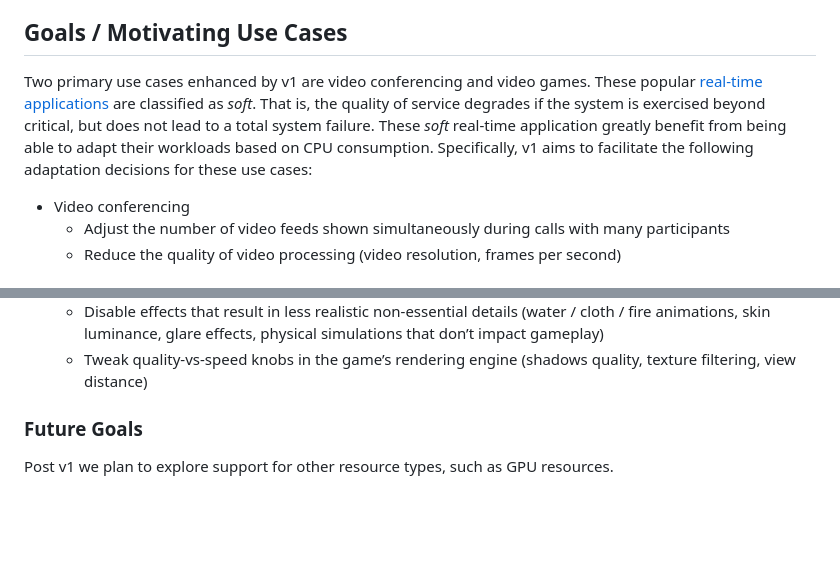
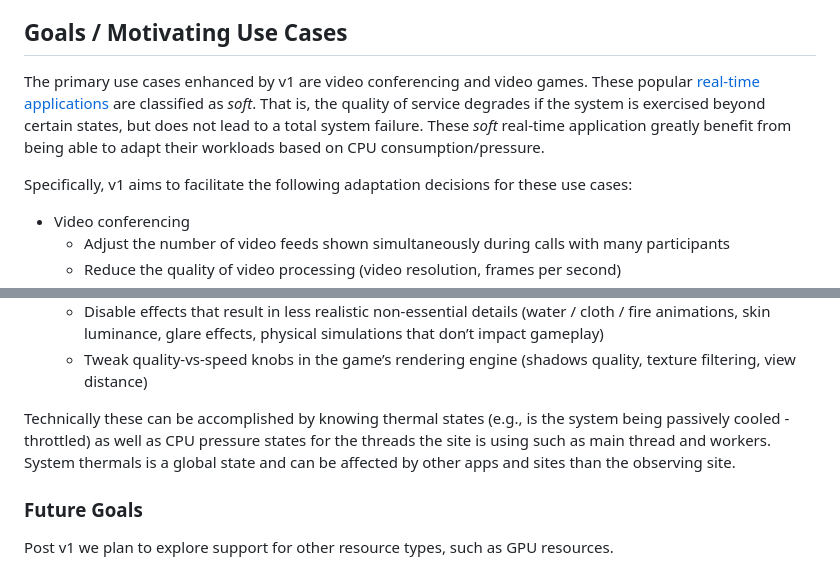
Before and after one commit to w3c/compute-pressure, a Markdown page: README.md, 2 parts joined by grey strips. Rendered like a GitHub page; blank space fills up the shorter version.

Commit message:
Slightly modify use-cases after discussion with Anssi

```diff
--- a/README.md
+++ b/README.md
@@ -59,9 +59,11 @@ the resource pressure of the end-user device.
 
 ## Goals / Motivating Use Cases
 
-Two primary use cases enhanced by v1 are video conferencing and video games. These  popular
-[real-time applications](https://en.wikipedia.org/wiki/Real-time_computing#Criteria_for_real-time_computing) are classified as _soft_. That is, the quality of service degrades if the system is exercised beyond critical, but does not lead to a total system failure.
-These _soft_ real-time application greatly benefit from being able to adapt their workloads based on CPU consumption. Specifically, v1 aims to facilitate the following adaptation decisions for these use cases:
+The primary use cases enhanced by v1 are video conferencing and video games. These  popular
+[real-time applications](https://en.wikipedia.org/wiki/Real-time_computing#Criteria_for_real-time_computing) are classified as _soft_. That is, the quality of service degrades if the system is exercised beyond certain states, but does not lead to a total system failure.
+These _soft_ real-time application greatly benefit from being able to adapt their workloads based on CPU consumption/pressure.
+
+Specifically, v1 aims to facilitate the following adaptation decisions for these use cases:
 
 * Video conferencing
   * Adjust the number of video feeds shown simultaneously during calls with
@@ -82,6 +84,8 @@ These _soft_ real-time application greatly benefit from being able to adapt thei
     simulations that don’t impact gameplay)
   * Tweak quality-vs-speed knobs in the game’s rendering engine (shadows
     quality, texture filtering, view distance)
+
+Technically these can be accomplished by knowing thermal states (e.g., is the system being passively cooled - throttled) as well as CPU pressure states for the threads the site is using such as main thread and workers. System thermals is a global state and can be affected by other apps and sites than the observing site.
 
 ### Future Goals
 
```
